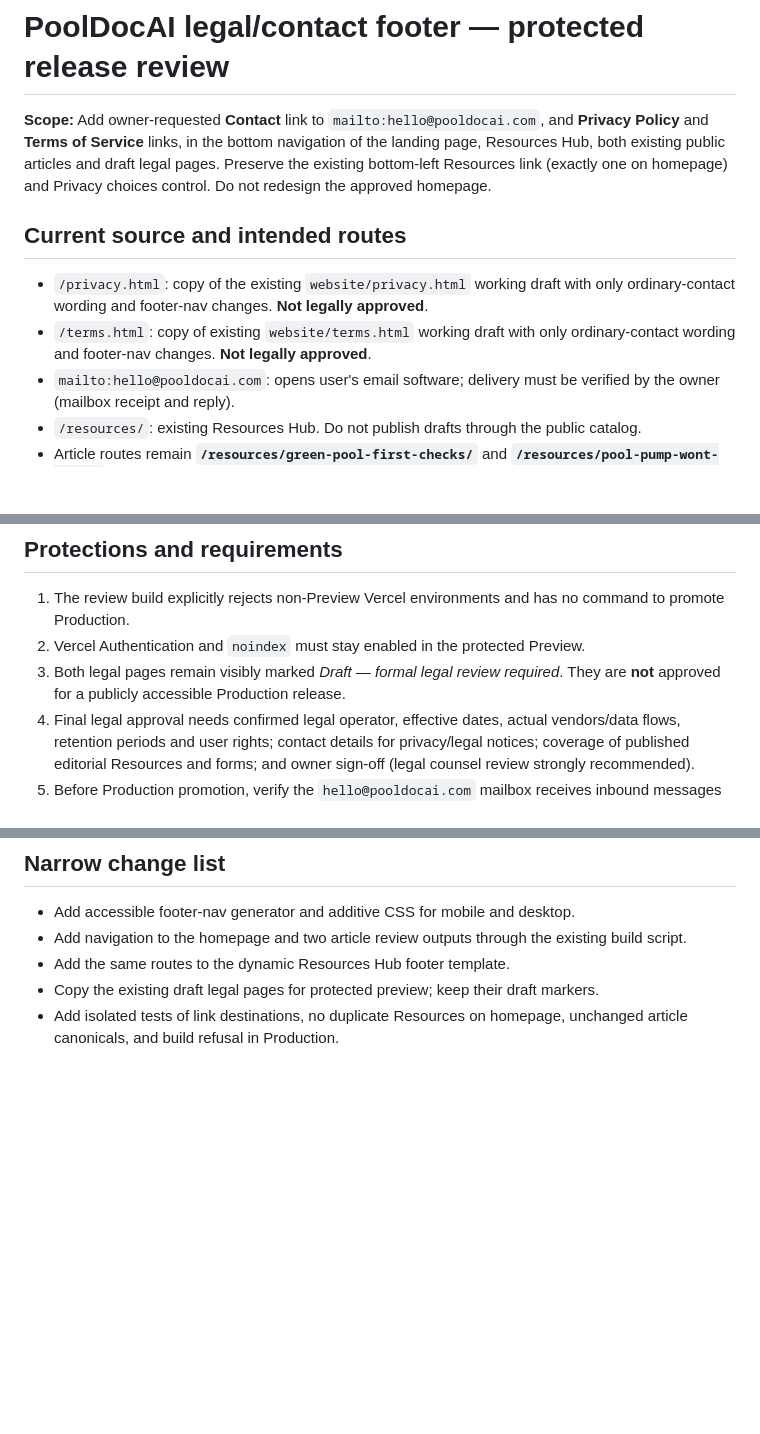
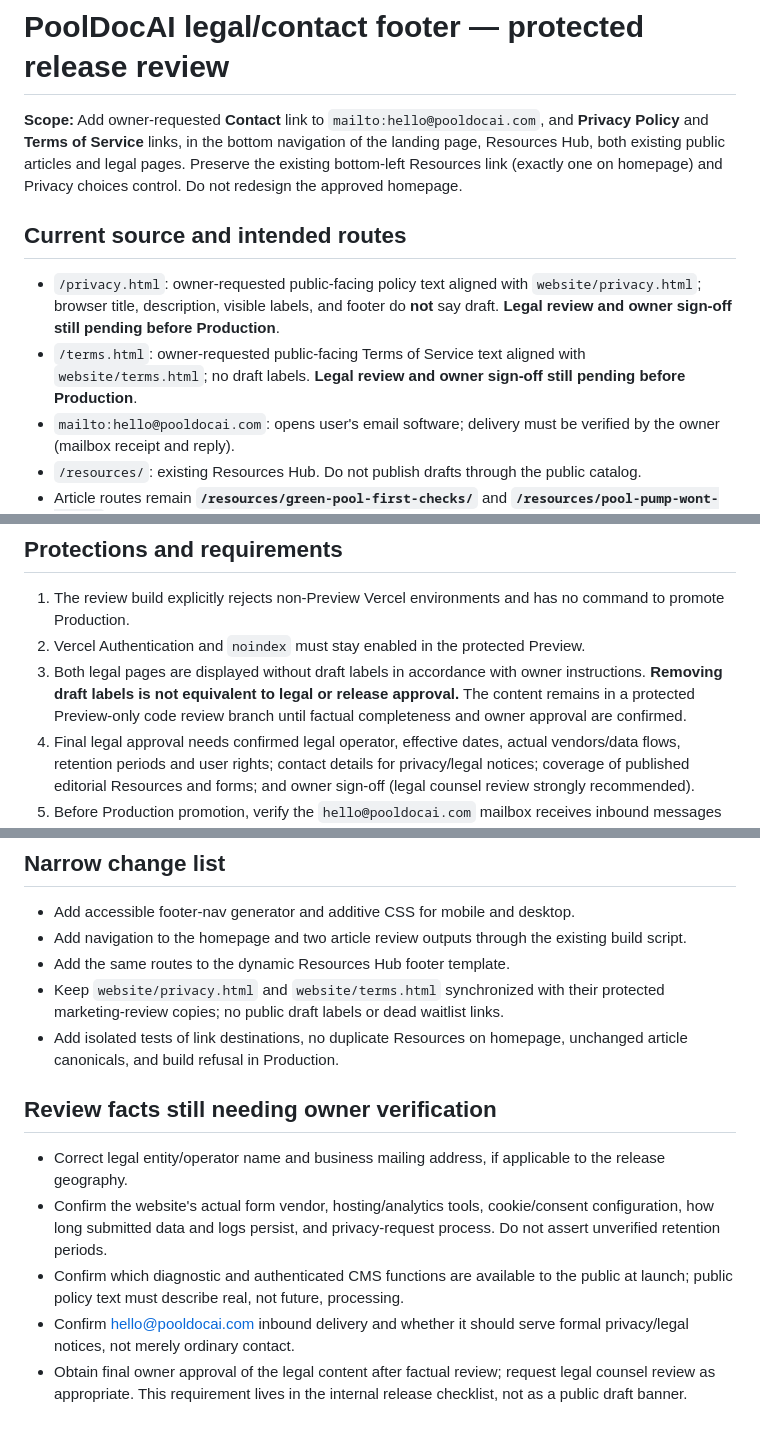
Before and after one commit to PoolDocAi/pooldocai-secure-foundation, a Markdown page: resources-cms/marketing-review/LEGAL-FOOTER-RELEASE-REVIEW.md, 3 parts joined by grey strips. GitHub-like rendering; blank space fills up the shorter version.

Commit message:
docs(resources): update release checklist for unmarked legal pages while retaining legal validation gate

```diff
--- a/resources-cms/marketing-review/LEGAL-FOOTER-RELEASE-REVIEW.md
+++ b/resources-cms/marketing-review/LEGAL-FOOTER-RELEASE-REVIEW.md
@@ -1,11 +1,11 @@
 # PoolDocAI legal/contact footer — protected release review
 
-**Scope:** Add owner-requested **Contact** link to `mailto:hello@pooldocai.com`, and **Privacy Policy** and **Terms of Service** links, in the bottom navigation of the landing page, Resources Hub, both existing public articles and draft legal pages. Preserve the existing bottom-left Resources link (exactly one on homepage) and Privacy choices control. Do not redesign the approved homepage.
+**Scope:** Add owner-requested **Contact** link to `mailto:hello@pooldocai.com`, and **Privacy Policy** and **Terms of Service** links, in the bottom navigation of the landing page, Resources Hub, both existing public articles and legal pages. Preserve the existing bottom-left Resources link (exactly one on homepage) and Privacy choices control. Do not redesign the approved homepage.
 
 ## Current source and intended routes
 
-- `/privacy.html`: copy of the existing `website/privacy.html` working draft with only ordinary-contact wording and footer-nav changes. **Not legally approved**.
-- `/terms.html`: copy of existing `website/terms.html` working draft with only ordinary-contact wording and footer-nav changes. **Not legally approved**.
+- `/privacy.html`: owner-requested public-facing policy text aligned with `website/privacy.html`; browser title, description, visible labels, and footer do **not** say draft. **Legal review and owner sign-off still pending before Production**.
+- `/terms.html`: owner-requested public-facing Terms of Service text aligned with `website/terms.html`; no draft labels. **Legal review and owner sign-off still pending before Production**.
 - `mailto:hello@pooldocai.com`: opens user's email software; delivery must be verified by the owner (mailbox receipt and reply).
 - `/resources/`: existing Resources Hub. Do not publish drafts through the public catalog.
 - Article routes remain **`/resources/green-pool-first-checks/`** and **`/resources/pool-pump-wont-start/`** with original canonicals.
@@ -16,7 +16,7 @@ The approved source is a code-only review subtree, **not** a full replacement fo
 
 1. The review build explicitly rejects non-Preview Vercel environments and has no command to promote Production.
 2. Vercel Authentication and `noindex` must stay enabled in the protected Preview.
-3. Both legal pages remain visibly marked *Draft — formal legal review required*. They are **not** approved for a publicly accessible Production release.
+3. Both legal pages are displayed without draft labels in accordance with owner instructions. **Removing draft labels is not equivalent to legal or release approval.** The content remains in a protected Preview-only code review branch until factual completeness and owner approval are confirmed.
 4. Final legal approval needs confirmed legal operator, effective dates, actual vendors/data flows, retention periods and user rights; contact details for privacy/legal notices; coverage of published editorial Resources and forms; and owner sign-off (legal counsel review strongly recommended).
 5. Before Production promotion, verify the `hello@pooldocai.com` mailbox receives inbound messages and replies successfully. Verify accessible navigation on homepage, Hub, both articles and legal pages in authenticated desktop and mobile Preview. Preserve the Analytics consent behavior.
 6. This PR does not run Gate 3B, create/migrate CMS tables, publish manuscripts, alter Supabase/Auth/RLS, merge the Resources code to `main`, or touch Production.
@@ -34,5 +34,13 @@ The approved source is a code-only review subtree, **not** a full replacement fo
 - Add accessible footer-nav generator and additive CSS for mobile and desktop.
 - Add navigation to the homepage and two article review outputs through the existing build script.
 - Add the same routes to the dynamic Resources Hub footer template.
-- Copy the existing draft legal pages for protected preview; keep their draft markers.
+- Keep `website/privacy.html` and `website/terms.html` synchronized with their protected marketing-review copies; no public draft labels or dead waitlist links.
 - Add isolated tests of link destinations, no duplicate Resources on homepage, unchanged article canonicals, and build refusal in Production.
+
+## Review facts still needing owner verification
+
+- Correct legal entity/operator name and business mailing address, if applicable to the release geography.
+- Confirm the website's actual form vendor, hosting/analytics tools, cookie/consent configuration, how long submitted data and logs persist, and privacy-request process. Do not assert unverified retention periods.
+- Confirm which diagnostic and authenticated CMS functions are available to the public at launch; public policy text must describe real, not future, processing.
+- Confirm hello@pooldocai.com inbound delivery and whether it should serve formal privacy/legal notices, not merely ordinary contact.
+- Obtain final owner approval of the legal content after factual review; request legal counsel review as appropriate. This requirement lives in the internal release checklist, not as a public draft banner.
```
